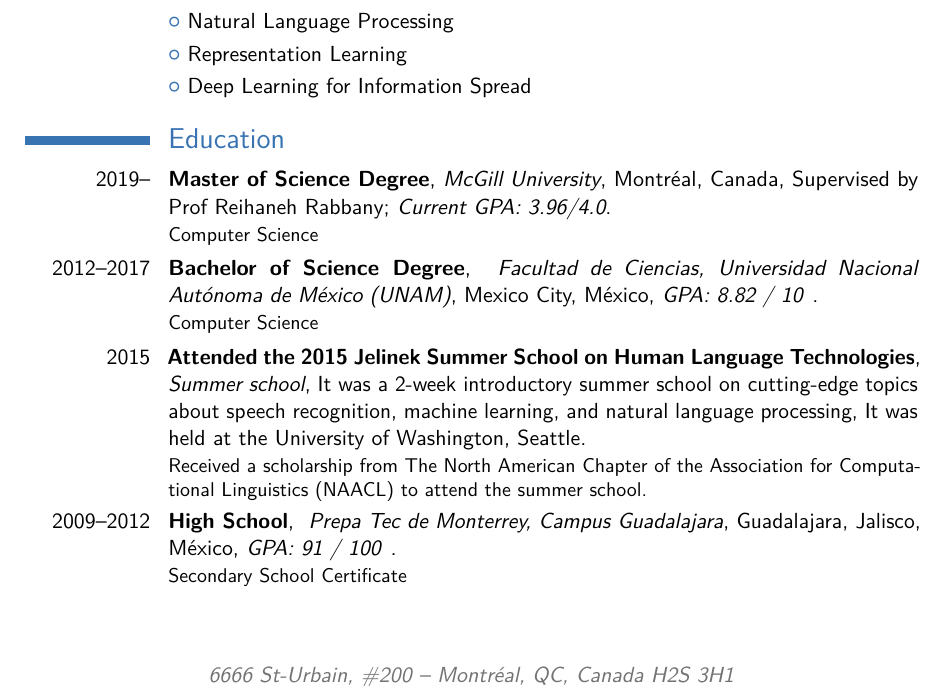
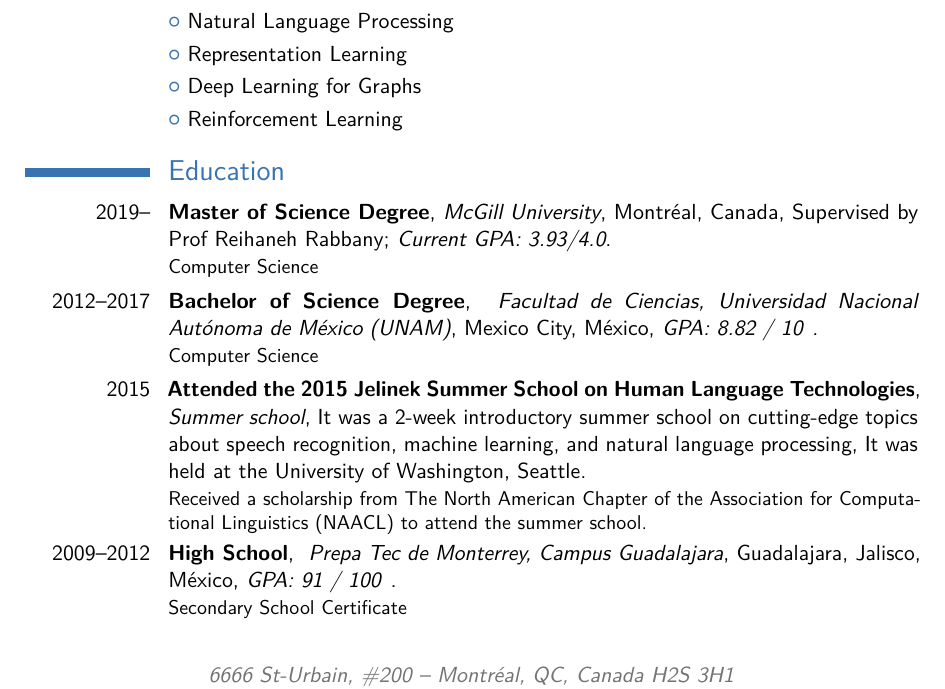
Before and after one commit to alorozco53/academic-cv, a LaTeX CV (en/alorozco53_cv_en.tex): part of page 1 of 5, cut so that both start at the same text. Compiled offline with pdfLaTeX.

Commit message:
[UPDATED] MSc GPA

```diff
--- a/en/alorozco53_cv_en.tex
+++ b/en/alorozco53_cv_en.tex
@@ -52,7 +52,8 @@
 \cvlistitem{Network Science}
 \cvlistitem{Natural Language Processing}
 \cvlistitem{Representation Learning}
-\cvlistitem{Deep Learning for Information Spread}
+\cvlistitem{Deep Learning for Graphs}
+\cvlistitem{Reinforcement Learning}
 
 %----------------------------------------------------------------------------------------
 %	EDUCATION SECTION
@@ -62,7 +63,7 @@
 
 \cventry{2019--}{Master of Science Degree}
         {McGill University}{Montréal, Canada}
-        {Supervised by Prof \href{http://www.reirab.com}{Reihaneh Rabbany}; \textit{Current GPA: 3.96/4.0}}
+        {Supervised by Prof \href{http://www.reirab.com}{Reihaneh Rabbany}; \textit{Current GPA: 3.93/4.0}}
         {Computer Science}
 \cventry{2012--2017}{Bachelor of Science Degree}{
   Facultad de Ciencias, Universidad Nacional Autónoma de México (UNAM)}{Mexico City, México}{\textit{GPA: 8.82 / 10}
```
Also changed, not shown: en/alorozco53_cv_en.pdf, en/alorozco53_cv_en.tex (2 more changed lines).
